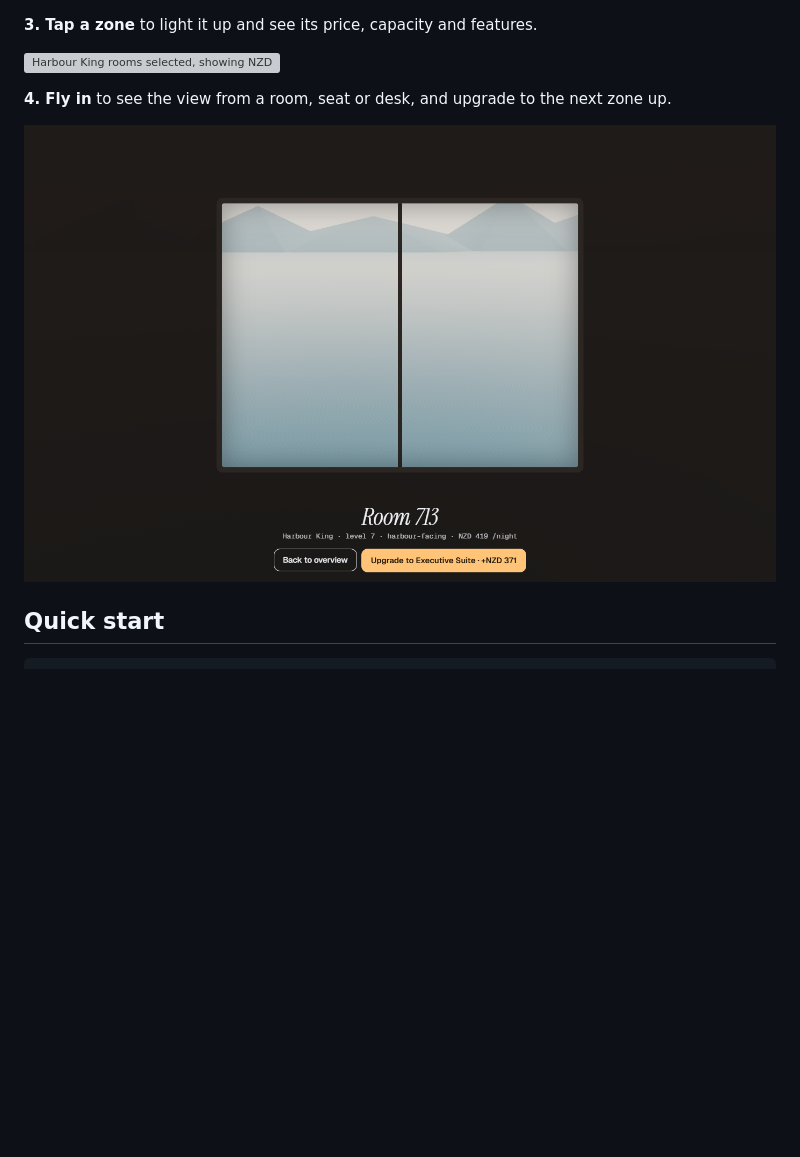
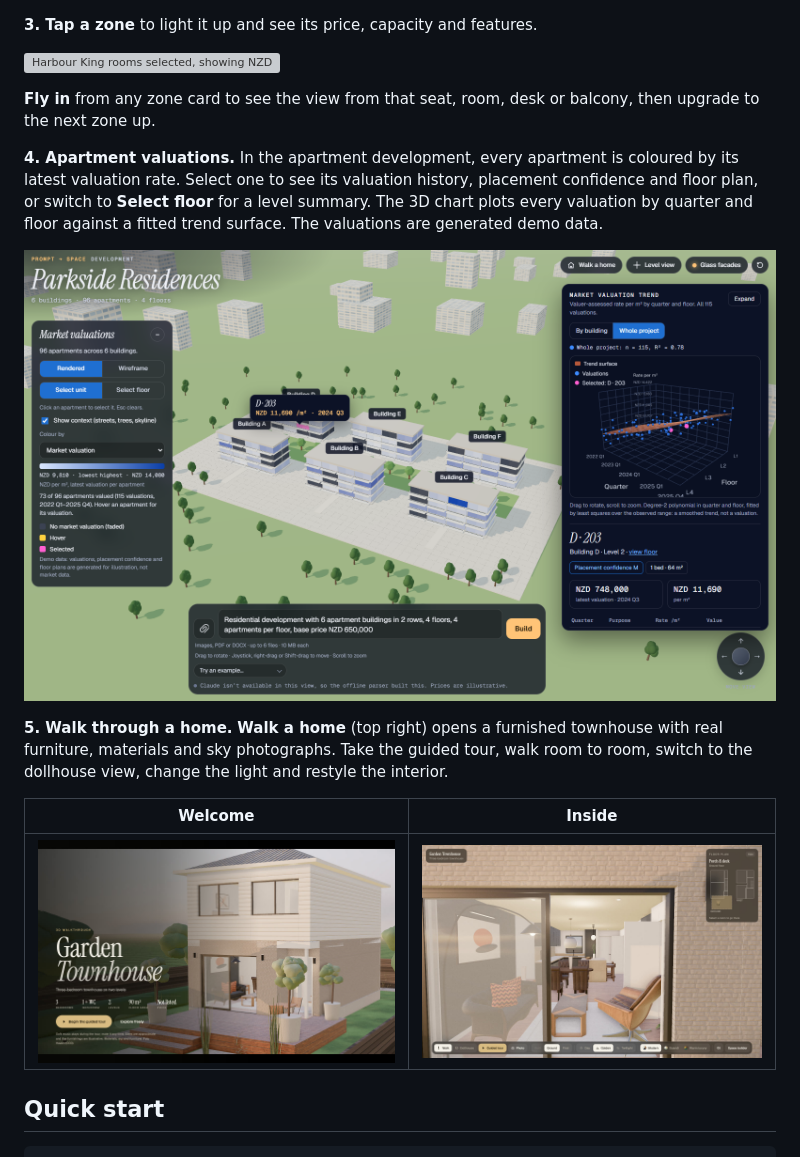
Before and after one commit to kartik-ramachandran/3dSpaceBuilder, a Markdown page: README.md, the part around the change. Rendered like a GitHub page; pictures changed too: docs/screenshots/06-window-view.png (deleted), docs/screenshots/10-valuations.png (added), docs/screenshots/11-home-welcome.jpg (added); blank space fills up the shorter version; grey boxes are pictures that could not be loaded.

Commit message:
README: replace the empty window-view screenshot with valuation and home walkthrough shots
Co-Authored-By: Claude Opus 5.5 <noreply@anthropic.com>

```diff
--- a/README.md
+++ b/README.md
@@ -41,9 +41,17 @@ These were built from the example prompts with the offline parser (no API key),
 
 ![Harbour King rooms selected, showing NZD 419 per night](docs/screenshots/05-zone-price.png)
 
-**4. Fly in** to see the view from a room, seat or desk, and upgrade to the next zone up.
+**Fly in** from any zone card to see the view from that seat, room, desk or balcony, then upgrade to the next zone up.
 
-![Window view from Room 713 with an upgrade button](docs/screenshots/06-window-view.png)
+**4. Apartment valuations.** In the apartment development, every apartment is coloured by its latest valuation rate. Select one to see its valuation history, placement confidence and floor plan, or switch to **Select floor** for a level summary. The 3D chart plots every valuation by quarter and floor against a fitted trend surface. The valuations are generated demo data.
+
+![Apartment development coloured by valuation rate, with the trend chart and apartment D · 203 selected](docs/screenshots/10-valuations.png)
+
+**5. Walk through a home.** **Walk a home** (top right) opens a furnished townhouse with real furniture, materials and sky photographs. Take the guided tour, walk room to room, switch to the dollhouse view, change the light and restyle the interior.
+
+| Welcome | Inside |
+|---|---|
+| ![Townhouse walkthrough welcome screen at golden hour](docs/screenshots/11-home-welcome.jpg) | ![Walking into the living room through the sliding doors, with the floor plan top right](docs/screenshots/12-home-walk.jpg) |
 
 ## Quick start
 
```
